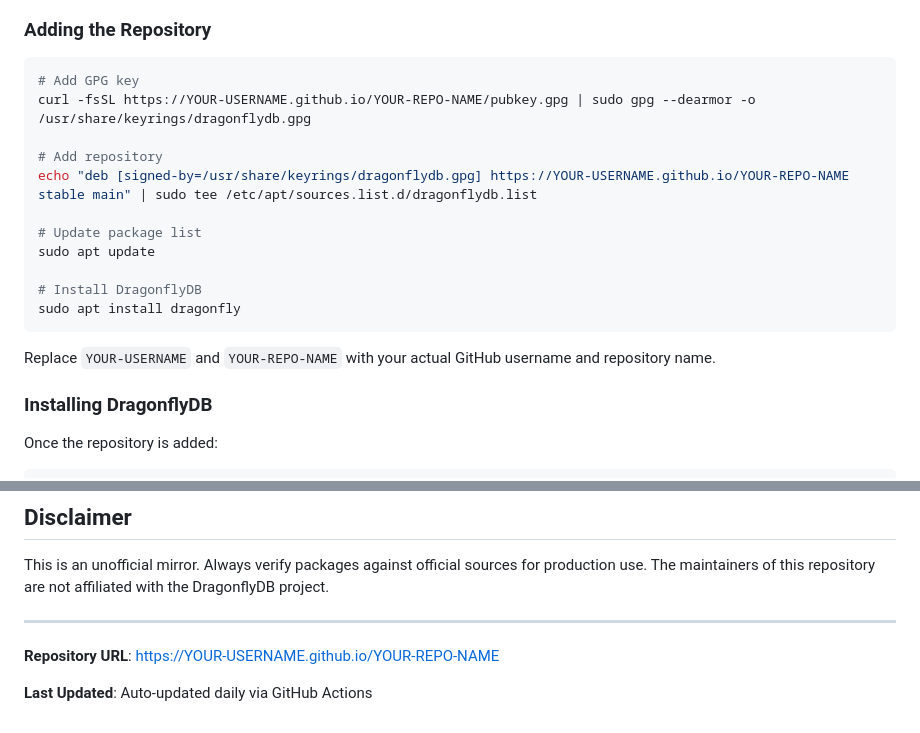
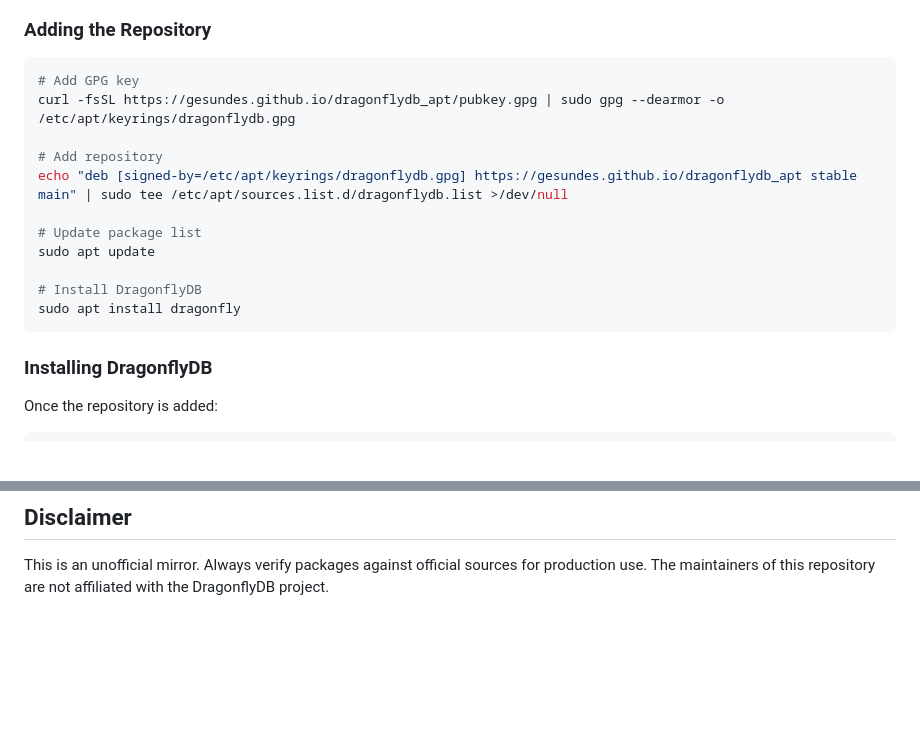
Before and after one commit to gesundes/dragonflydb_apt, a Markdown page: README.md, 2 parts joined by grey strips. GitHub-like rendering; blank space fills up the shorter version.

Commit message:
Fix readme a biy (#4)

````diff
--- a/README.md
+++ b/README.md
@@ -22,10 +22,10 @@ This is an **unofficial** repository that mirrors packages from the official Dra
 
 ```bash
 # Add GPG key
-curl -fsSL https://YOUR-USERNAME.github.io/YOUR-REPO-NAME/pubkey.gpg | sudo gpg --dearmor -o /usr/share/keyrings/dragonflydb.gpg
+curl -fsSL https://gesundes.github.io/dragonflydb_apt/pubkey.gpg | sudo gpg --dearmor -o /etc/apt/keyrings/dragonflydb.gpg
 
 # Add repository
-echo "deb [signed-by=/usr/share/keyrings/dragonflydb.gpg] https://YOUR-USERNAME.github.io/YOUR-REPO-NAME stable main" | sudo tee /etc/apt/sources.list.d/dragonflydb.list
+echo "deb [signed-by=/etc/apt/keyrings/dragonflydb.gpg] https://gesundes.github.io/dragonflydb_apt stable main" | sudo tee /etc/apt/sources.list.d/dragonflydb.list >/dev/null
 
 # Update package list
 sudo apt update
@@ -33,8 +33,6 @@ sudo apt update
 # Install DragonflyDB
 sudo apt install dragonfly
 ```
-
-Replace `YOUR-USERNAME` and `YOUR-REPO-NAME` with your actual GitHub username and repository name.
 
 ### Installing DragonflyDB
 
@@ -212,9 +210,3 @@ This repository configuration is provided as-is for educational and convenience
 ## Disclaimer
 
 This is an unofficial mirror. Always verify packages against official sources for production use. The maintainers of this repository are not affiliated with the DragonflyDB project.
-
----
-
-**Repository URL**: https://YOUR-USERNAME.github.io/YOUR-REPO-NAME
-
-**Last Updated**: Auto-updated daily via GitHub Actions
````
